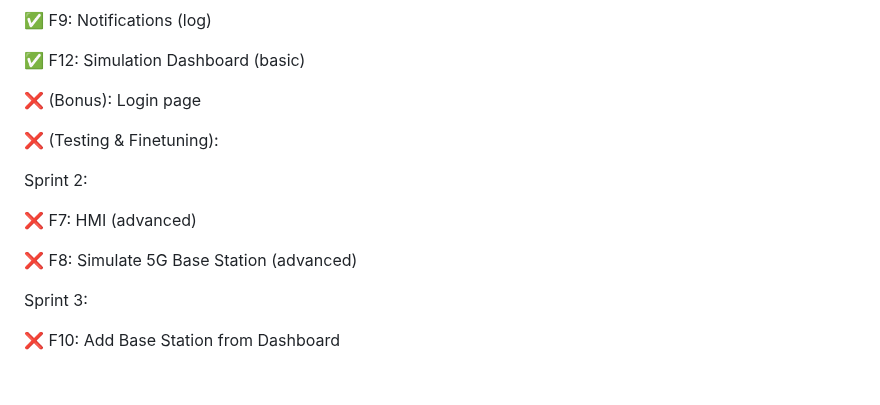
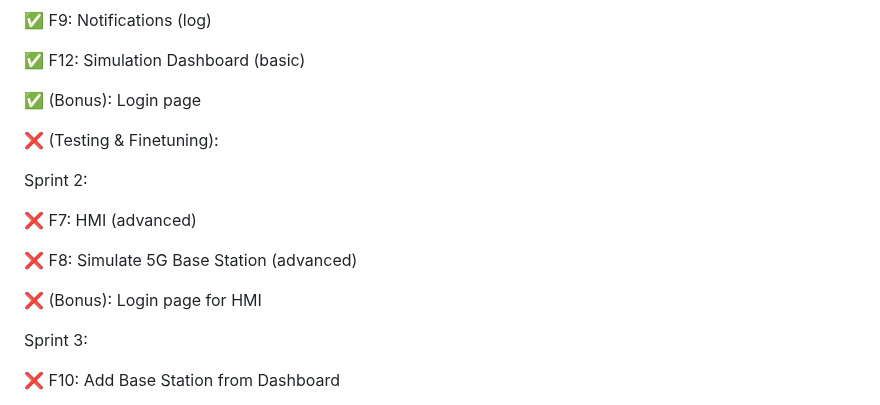
Before and after one commit to frankuman/5imFortress, a Markdown page: README.md, the part around the change. Rendered like a GitHub page; blank space fills up the shorter version.

```diff
--- a/README.md
+++ b/README.md
@@ -87,7 +87,7 @@ Sprint 1:
 
 ✅ F12: Simulation Dashboard (basic)
 
-❌ (Bonus): Login page
+✅ (Bonus): Login page
 
 ❌ (Testing & Finetuning):
 
@@ -96,6 +96,8 @@ Sprint 2:
 ❌ F7: HMI (advanced)
 
 ❌ F8: Simulate 5G Base Station (advanced)
+
+❌ (Bonus): Login page for HMI
 
 Sprint 3:
 
```
